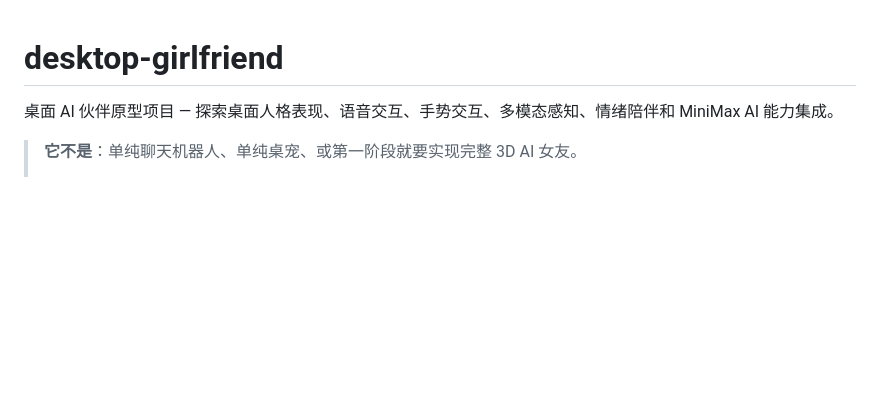
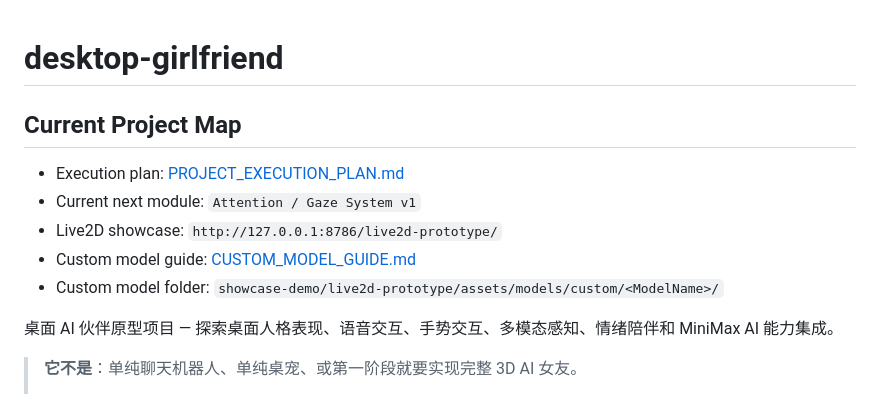
Before and after one commit to yydshly/desktop-girlfriend, a Markdown page: README.md, the part around the change. Rendered like a GitHub page; blank space fills up the shorter version.

Commit message:
docs: add project execution plan

```diff
--- a/README.md
+++ b/README.md
@@ -1,4 +1,12 @@
 # desktop-girlfriend
+
+## Current Project Map
+
+- Execution plan: [PROJECT_EXECUTION_PLAN.md](./docs/PROJECT_EXECUTION_PLAN.md)
+- Current next module: `Attention / Gaze System v1`
+- Live2D showcase: `http://127.0.0.1:8786/live2d-prototype/`
+- Custom model guide: [CUSTOM_MODEL_GUIDE.md](./showcase-demo/live2d-prototype/CUSTOM_MODEL_GUIDE.md)
+- Custom model folder: `showcase-demo/live2d-prototype/assets/models/custom/<ModelName>/`
 
 桌面 AI 伙伴原型项目 — 探索桌面人格表现、语音交互、手势交互、多模态感知、情绪陪伴和 MiniMax AI 能力集成。
 
```
Also changed, not shown: docs/PROJECT_EXECUTION_PLAN.md (added, +343 -0 lines).
